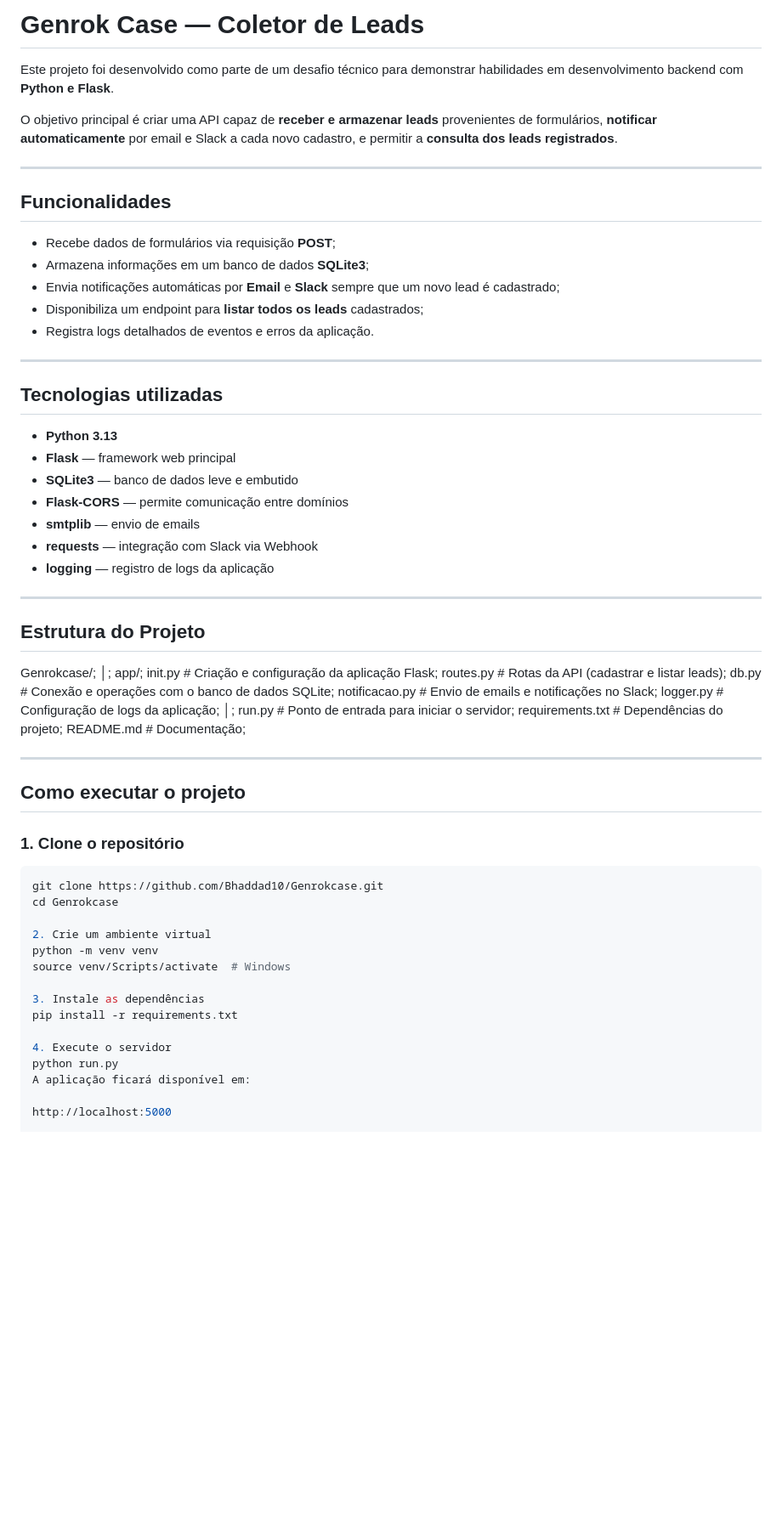
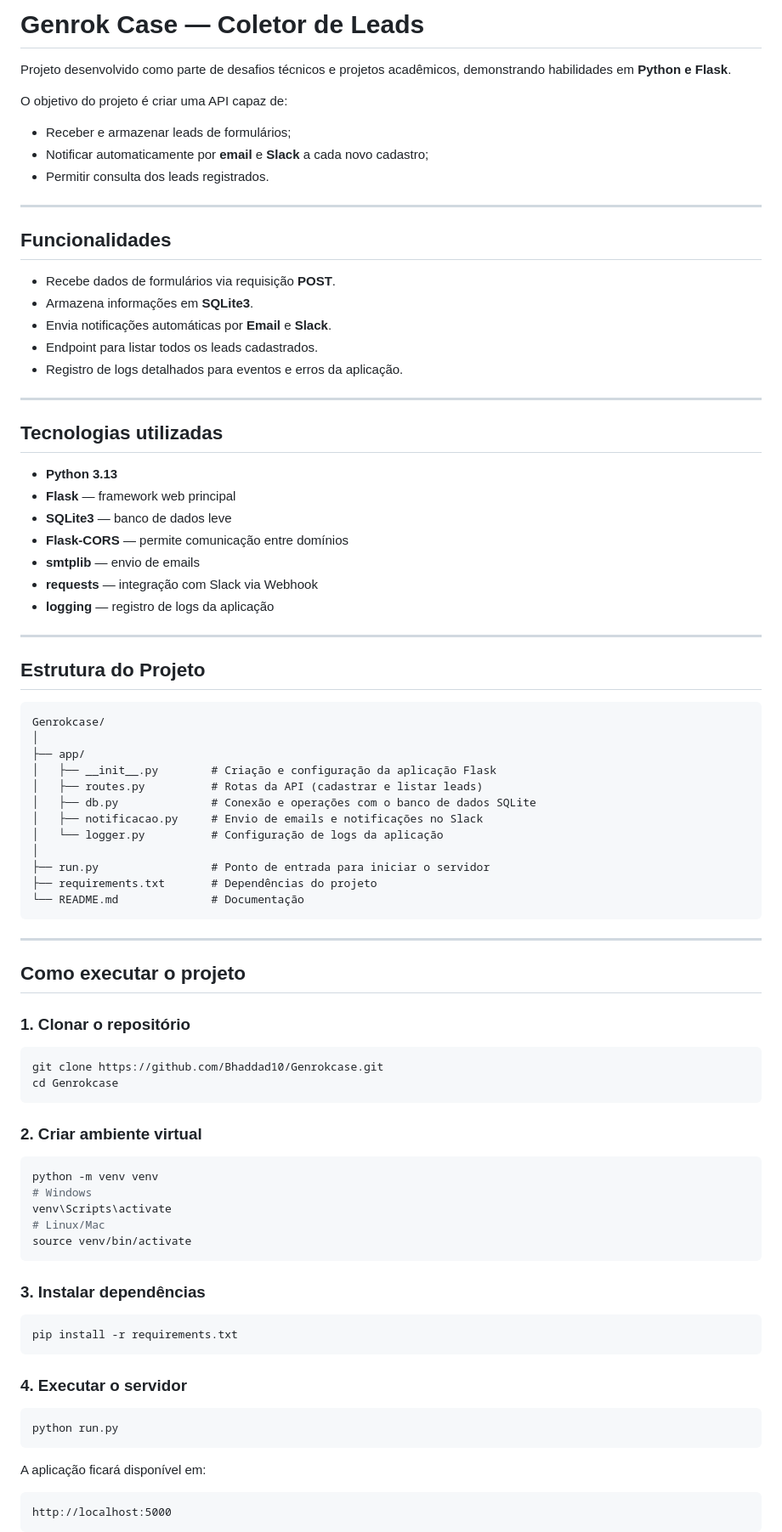
Before and after one commit to Bhaddad10/Genrokcase, a Markdown page: README.md, the part around one of its changes. Shown at 85% size. GitHub-like rendering; blank space fills up the shorter version.

Commit message:
Revise README for clarity and structure
Updated project description, features, and structure in README.md.

````diff
--- a/README.md
+++ b/README.md
@@ -1,26 +1,30 @@
-#  Genrok Case — Coletor de Leads
+# Genrok Case — Coletor de Leads
 
-Este projeto foi desenvolvido como parte de um desafio técnico para demonstrar habilidades em desenvolvimento backend com **Python e Flask**.
+Projeto desenvolvido como parte de desafios técnicos e projetos acadêmicos, demonstrando habilidades em **Python e Flask**.
 
-O objetivo principal é criar uma API capaz de **receber e armazenar leads** provenientes de formulários, **notificar automaticamente** por email e Slack a cada novo cadastro, e permitir a **consulta dos leads registrados**.
+O objetivo do projeto é criar uma API capaz de:
+
+- Receber e armazenar leads de formulários;
+- Notificar automaticamente por **email** e **Slack** a cada novo cadastro;
+- Permitir consulta dos leads registrados.
 
 ---
 
-##  Funcionalidades
+## Funcionalidades
 
-- Recebe dados de formulários via requisição **POST**;
-- Armazena informações em um banco de dados **SQLite3**;
-- Envia notificações automáticas por **Email** e **Slack** sempre que um novo lead é cadastrado;
-- Disponibiliza um endpoint para **listar todos os leads** cadastrados;
-- Registra logs detalhados de eventos e erros da aplicação.
+- Recebe dados de formulários via requisição **POST**.
+- Armazena informações em **SQLite3**.
+- Envia notificações automáticas por **Email** e **Slack**.
+- Endpoint para listar todos os leads cadastrados.
+- Registro de logs detalhados para eventos e erros da aplicação.
 
 ---
 
-##  Tecnologias utilizadas
+## Tecnologias utilizadas
 
 - **Python 3.13**
 - **Flask** — framework web principal
-- **SQLite3** — banco de dados leve e embutido
+- **SQLite3** — banco de dados leve
 - **Flask-CORS** — permite comunicação entre domínios
 - **smtplib** — envio de emails
 - **requests** — integração com Slack via Webhook
@@ -28,41 +32,59 @@ O objetivo principal é criar uma API capaz de **receber e armazenar leads** pro
 
 ---
 
-##  Estrutura do Projeto
+## Estrutura do Projeto
 
-Genrokcase/;
-│;
-app/;
-init.py # Criação e configuração da aplicação Flask;
-routes.py # Rotas da API (cadastrar e listar leads);
-db.py # Conexão e operações com o banco de dados SQLite;
- notificacao.py # Envio de emails e notificações no Slack;
-logger.py # Configuração de logs da aplicação;
-│;
-run.py # Ponto de entrada para iniciar o servidor;
-requirements.txt # Dependências do projeto;
-README.md # Documentação;
-
+```
+Genrokcase/
+│
+├── app/
+│   ├── __init__.py        # Criação e configuração da aplicação Flask
+│   ├── routes.py          # Rotas da API (cadastrar e listar leads)
+│   ├── db.py              # Conexão e operações com o banco de dados SQLite
+│   ├── notificacao.py     # Envio de emails e notificações no Slack
+│   └── logger.py          # Configuração de logs da aplicação
+│
+├── run.py                 # Ponto de entrada para iniciar o servidor
+├── requirements.txt       # Dependências do projeto
+└── README.md              # Documentação
+```
 
 ---
 
-##  Como executar o projeto
+## Como executar o projeto
 
-### 1. Clone o repositório
+### 1. Clonar o repositório
+
 ```bash
 git clone https://github.com/Bhaddad10/Genrokcase.git
 cd Genrokcase
+```
 
-2. Crie um ambiente virtual
+### 2. Criar ambiente virtual
+
+```bash
 python -m venv venv
-source venv/Scripts/activate  # Windows
+# Windows
+venv\Scripts\activate
+# Linux/Mac
+source venv/bin/activate
+```
 
-3. Instale as dependências
+### 3. Instalar dependências
+
+```bash
 pip install -r requirements.txt
+```
 
-4. Execute o servidor
+### 4. Executar o servidor
+
+```bash
 python run.py
+```
+
 A aplicação ficará disponível em:
 
+```
 http://localhost:5000
+```
 
````
Also changed, not shown: other parts of README.md (+54 -22 lines).
